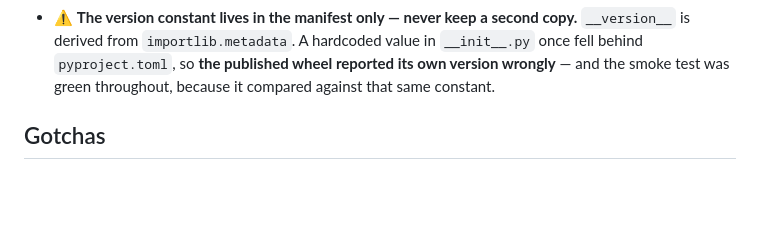
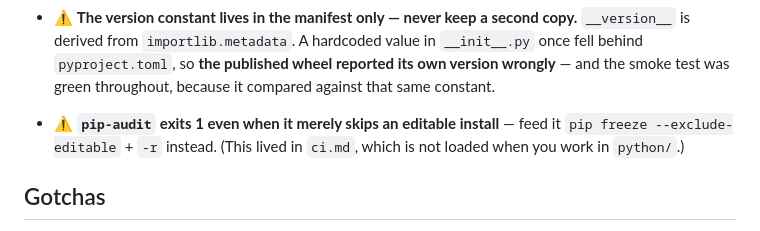
Before and after one commit to xzawed/KeyCloakSDK, a Markdown page: .claude/rules/python.md, the part around one of its changes. GitHub-like rendering; blank space fills up the shorter version.

```diff
--- a/.claude/rules/python.md
+++ b/.claude/rules/python.md
@@ -28,6 +28,8 @@ cd python && "$PY" -m build                                            # release
 - ⚠️ **`py.typed` makes every module's signatures part of the public type surface, `__all__` or not.** Python has no `internal`, so the only structural way to keep a foreign type out of the consumer API is to put the module under `_internal/` — which is what `secrets`, `redirects` and `jwt` do. ⚠️ **Do not hide a foreign type by widening the annotation to `Any`.** Measured on `JwtValidator.validate(token, key_set)`: with the real `KeySet`, passing a wrong type is **2 mypy errors**; with `Any` it is **0**. That trades a working check for a cosmetic one, and `strict` does not warn about it, so the loss is invisible.
 - ⚠️ **The version constant lives in the manifest only — never keep a second copy.** `__version__` is derived from `importlib.metadata`. A hardcoded value in `__init__.py` once fell behind `pyproject.toml`, so **the published wheel reported its own version wrongly** — and the smoke test was green throughout, because it compared against that same constant.
 
+- ⚠️ **`pip-audit` exits 1 even when it merely skips an editable install** — feed it `pip freeze --exclude-editable` + `-r` instead. (This lived in `ci.md`, which is not loaded when you work in `python/`.)
+
 ## Gotchas
 
 - ⚠️ **admin has two sessions, and one of them is created lazily** — `connection._s` (REST) and `connection.keycloak_openid.connection._s` (its own token grant). That doubled structure bears on **both hardening and cleanup**.
```
Also changed, not shown: other parts of .claude/rules/python.md (+1 -1 lines), .claude/rules/ci.md (+1 -3 lines).
